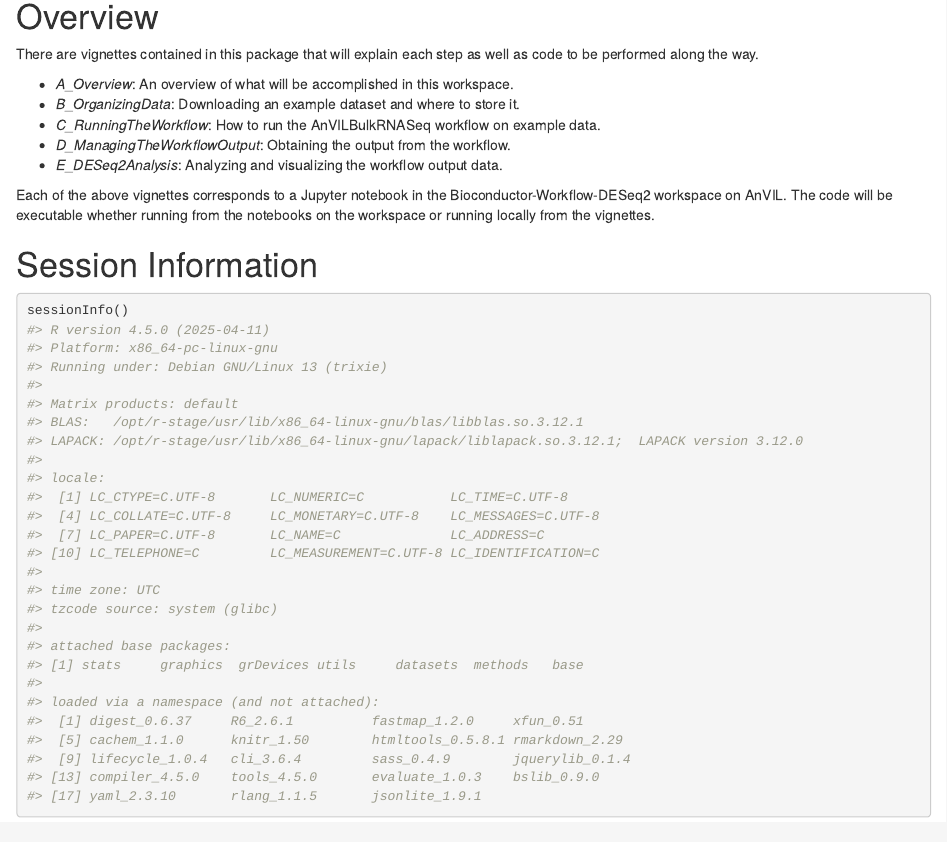
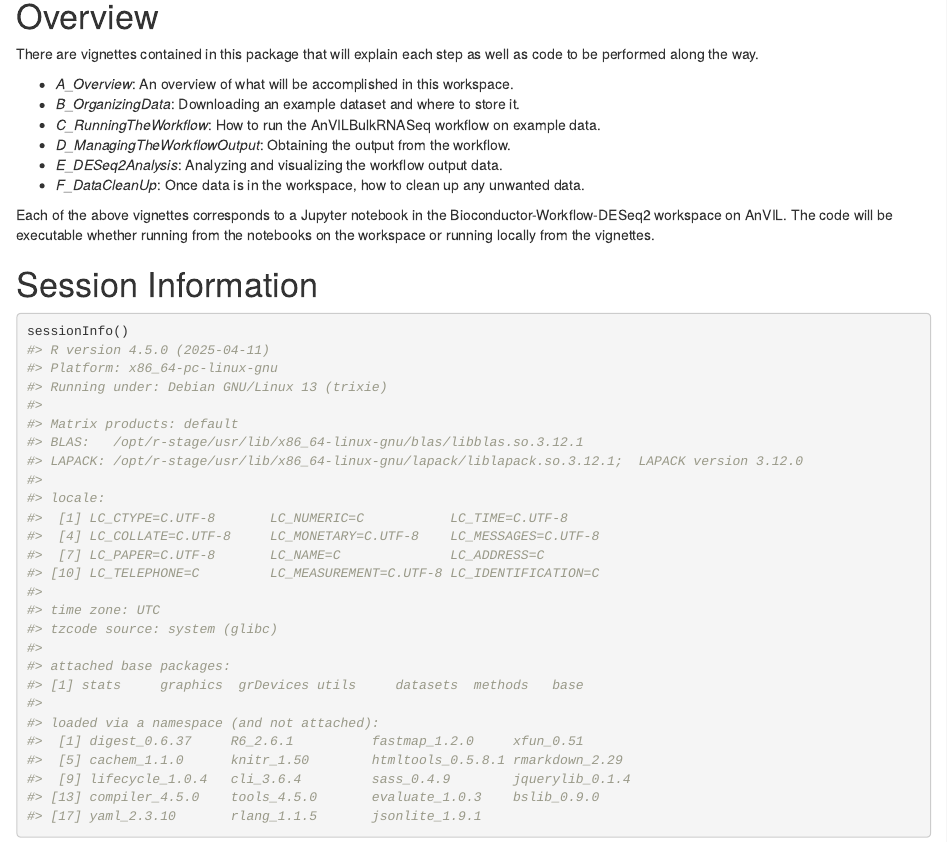
Before and after one commit to Kayla-Morrell/AnVILBulkRNASeq, an R Markdown document (vignettes/A_Overview.Rmd): the page in a window 1100 px wide, from 680 px down. Rendered offline with R 4.5, knitr and Pandoc, with nearby package versions; drawn as R Markdown's standard HTML page in place of the format the file asks for.

Commit message:
Added 6th vignette to overview

```diff
--- a/vignettes/A_Overview.Rmd
+++ b/vignettes/A_Overview.Rmd
@@ -62,6 +62,7 @@ well as code to be performed along the way.
 * *C_RunningTheWorkflow*: How to run the AnVILBulkRNASeq workflow on example data.
 * *D_ManagingTheWorkflowOutput*: Obtaining the output from the workflow.
 * *E_DESeq2Analysis*: Analyzing and visualizing the workflow output data.
+* *F_DataCleanUp*: Once data is in the workspace, how to clean up any unwanted data.
 
 Each of the above vignettes corresponds to a Jupyter notebook in the
 Bioconductor-Workflow-DESeq2 workspace on AnVIL. The code will be executable
```
